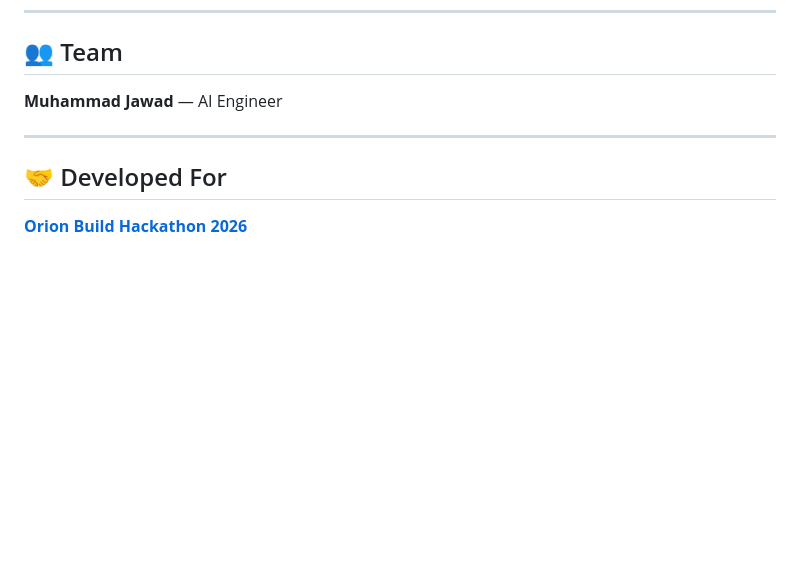
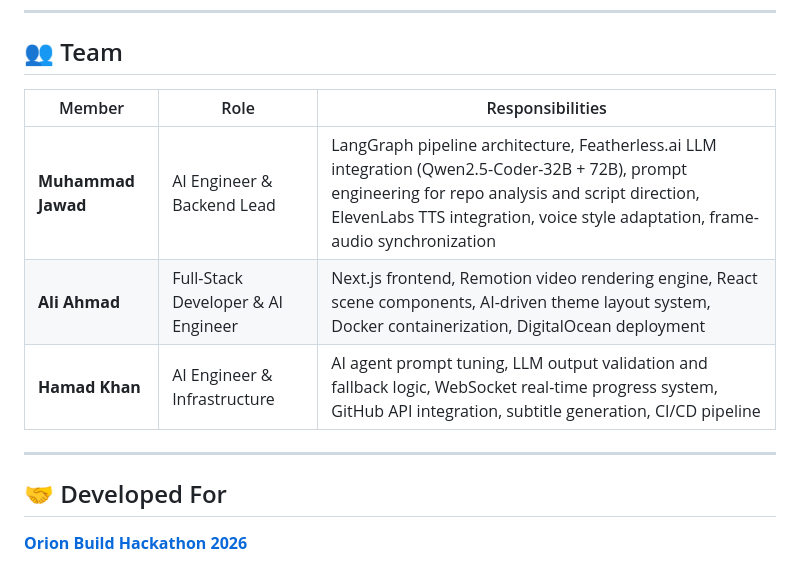
Before and after one commit to JawadGigyani/AutoMotion, a Markdown page: README.md, the part around one of its changes. GitHub-like rendering; blank space fills up the shorter version.

```diff
--- a/README.md
+++ b/README.md
@@ -436,10 +421,12 @@ Generated videos are automatically cleaned up after **45 minutes**. Sample video
 
 ## 👥 Team
 
-**Muhammad Jawad** — AI Engineer
-
+| Member | Role | Responsibilities |
+|--------|------|------------------|
+| **Muhammad Jawad** | AI Engineer & Backend Lead | LangGraph pipeline architecture, Featherless.ai LLM integration (Qwen2.5-Coder-32B + 72B), prompt engineering for repo analysis and script direction, ElevenLabs TTS integration, voice style adaptation, frame-audio synchronization |
+| **Ali Ahmad** | Full-Stack Developer & AI Engineer | Next.js frontend, Remotion video rendering engine, React scene components, AI-driven theme layout system, Docker containerization, DigitalOcean deployment |
+| **Hamad Khan** | AI Engineer & Infrastructure | AI agent prompt tuning, LLM output validation and fallback logic, WebSocket real-time progress system, GitHub API integration, subtitle generation, CI/CD pipeline |
 ---
-
 ## 🤝 Developed For
 
 **[Orion Build Hackathon 2026](https://orion-build-challenge.devpost.com/)**
```
Also changed, not shown: other parts of README.md (+6 -21 lines).
